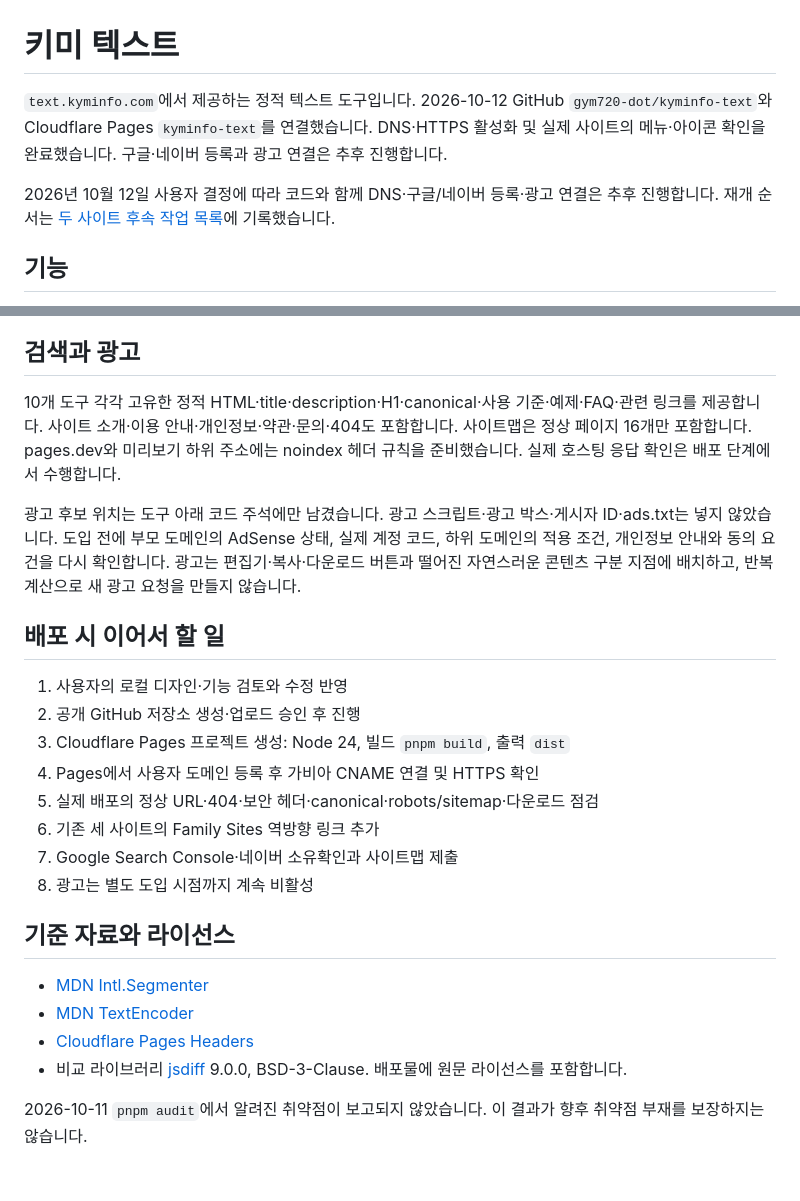
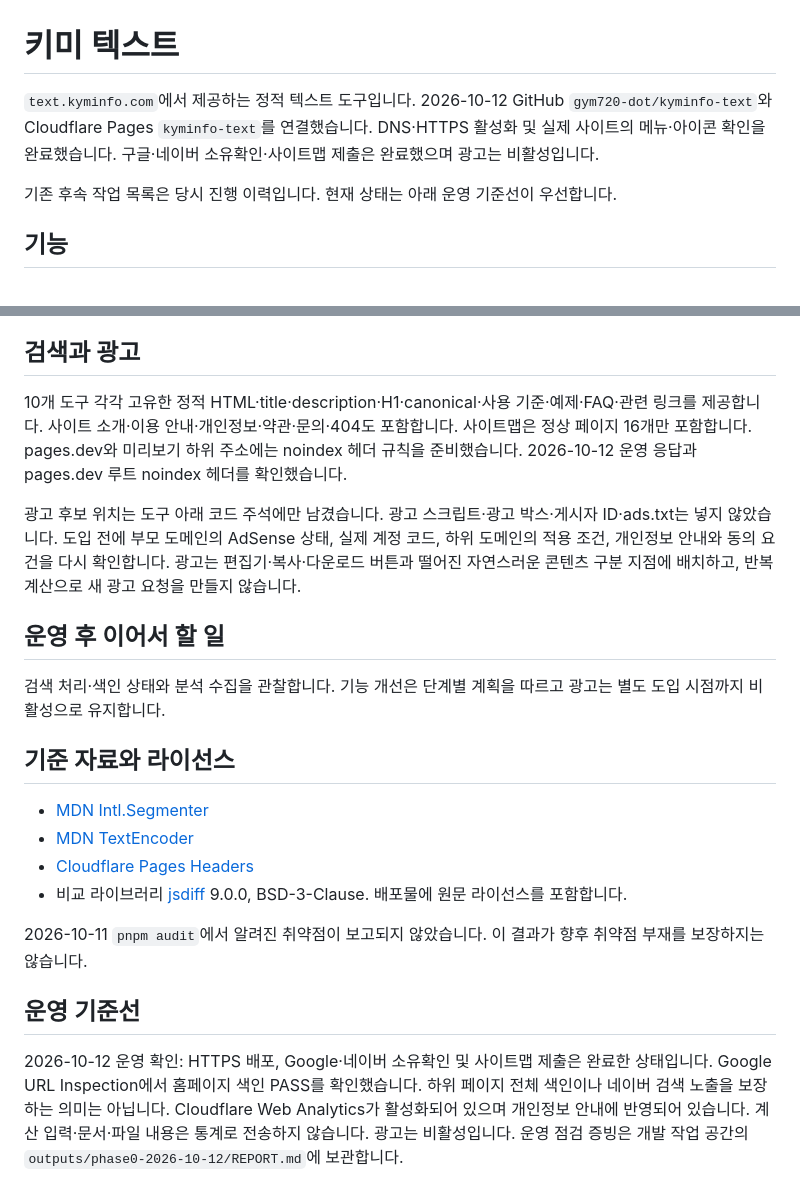
Before and after one commit to gym720-dot/kyminfo-text, a Markdown page: README.md, 2 parts joined by grey strips. GitHub-like rendering.

Commit message:
Update verified deployment and analytics documentation

```diff
--- a/README.md
+++ b/README.md
@@ -1,8 +1,8 @@
 # 키미 텍스트
 
-`text.kyminfo.com`에서 제공하는 정적 텍스트 도구입니다. 2026-10-12 GitHub `gym720-dot/kyminfo-text`와 Cloudflare Pages `kyminfo-text`를 연결했습니다. DNS·HTTPS 활성화 및 실제 사이트의 메뉴·아이콘 확인을 완료했습니다. 구글·네이버 등록과 광고 연결은 추후 진행합니다.
+`text.kyminfo.com`에서 제공하는 정적 텍스트 도구입니다. 2026-10-12 GitHub `gym720-dot/kyminfo-text`와 Cloudflare Pages `kyminfo-text`를 연결했습니다. DNS·HTTPS 활성화 및 실제 사이트의 메뉴·아이콘 확인을 완료했습니다. 구글·네이버 소유확인·사이트맵 제출은 완료했으며 광고는 비활성입니다.
 
-2026년 10월 12일 사용자 결정에 따라 코드와 함께 DNS·구글/네이버 등록·광고 연결은 추후 진행합니다. 재개 순서는 [두 사이트 후속 작업 목록](../text-code-next-steps.md)에 기록했습니다.
+기존 후속 작업 목록은 당시 진행 이력입니다. 현재 상태는 아래 운영 기준선이 우선합니다.
 
 ## 기능
 
@@ -70,20 +70,13 @@ pnpm preview
 
 ## 검색과 광고
 
-10개 도구 각각 고유한 정적 HTML·title·description·H1·canonical·사용 기준·예제·FAQ·관련 링크를 제공합니다. 사이트 소개·이용 안내·개인정보·약관·문의·404도 포함합니다. 사이트맵은 정상 페이지 16개만 포함합니다. pages.dev와 미리보기 하위 주소에는 noindex 헤더 규칙을 준비했습니다. 실제 호스팅 응답 확인은 배포 단계에서 수행합니다.
+10개 도구 각각 고유한 정적 HTML·title·description·H1·canonical·사용 기준·예제·FAQ·관련 링크를 제공합니다. 사이트 소개·이용 안내·개인정보·약관·문의·404도 포함합니다. 사이트맵은 정상 페이지 16개만 포함합니다. pages.dev와 미리보기 하위 주소에는 noindex 헤더 규칙을 준비했습니다. 2026-10-12 운영 응답과 pages.dev 루트 noindex 헤더를 확인했습니다.
 
 광고 후보 위치는 도구 아래 코드 주석에만 남겼습니다. 광고 스크립트·광고 박스·게시자 ID·ads.txt는 넣지 않았습니다. 도입 전에 부모 도메인의 AdSense 상태, 실제 계정 코드, 하위 도메인의 적용 조건, 개인정보 안내와 동의 요건을 다시 확인합니다. 광고는 편집기·복사·다운로드 버튼과 떨어진 자연스러운 콘텐츠 구분 지점에 배치하고, 반복 계산으로 새 광고 요청을 만들지 않습니다.
 
-## 배포 시 이어서 할 일
+## 운영 후 이어서 할 일
 
-1. 사용자의 로컬 디자인·기능 검토와 수정 반영
-2. 공개 GitHub 저장소 생성·업로드 승인 후 진행
-3. Cloudflare Pages 프로젝트 생성: Node 24, 빌드 `pnpm build`, 출력 `dist`
-4. Pages에서 사용자 도메인 등록 후 가비아 CNAME 연결 및 HTTPS 확인
-5. 실제 배포의 정상 URL·404·보안 헤더·canonical·robots/sitemap·다운로드 점검
-6. 기존 세 사이트의 Family Sites 역방향 링크 추가
-7. Google Search Console·네이버 소유확인과 사이트맵 제출
-8. 광고는 별도 도입 시점까지 계속 비활성
+검색 처리·색인 상태와 분석 수집을 관찰합니다. 기능 개선은 단계별 계획을 따르고 광고는 별도 도입 시점까지 비활성으로 유지합니다.
 
 ## 기준 자료와 라이선스
 
@@ -93,3 +86,8 @@ pnpm preview
 - 비교 라이브러리 [jsdiff](https://github.com/kpdecker/jsdiff) 9.0.0, BSD-3-Clause. 배포물에 원문 라이선스를 포함합니다.
 
 2026-10-11 `pnpm audit`에서 알려진 취약점이 보고되지 않았습니다. 이 결과가 향후 취약점 부재를 보장하지는 않습니다.
+
+
+## 운영 기준선
+
+2026-10-12 운영 확인: HTTPS 배포, Google·네이버 소유확인 및 사이트맵 제출은 완료한 상태입니다. Google URL Inspection에서 홈페이지 색인 PASS를 확인했습니다. 하위 페이지 전체 색인이나 네이버 검색 노출을 보장하는 의미는 아닙니다. Cloudflare Web Analytics가 활성화되어 있으며 개인정보 안내에 반영되어 있습니다. 계산 입력·문서·파일 내용은 통계로 전송하지 않습니다. 광고는 비활성입니다. 운영 점검 증빙은 개발 작업 공간의 `outputs/phase0-2026-10-12/REPORT.md`에 보관합니다.
```
